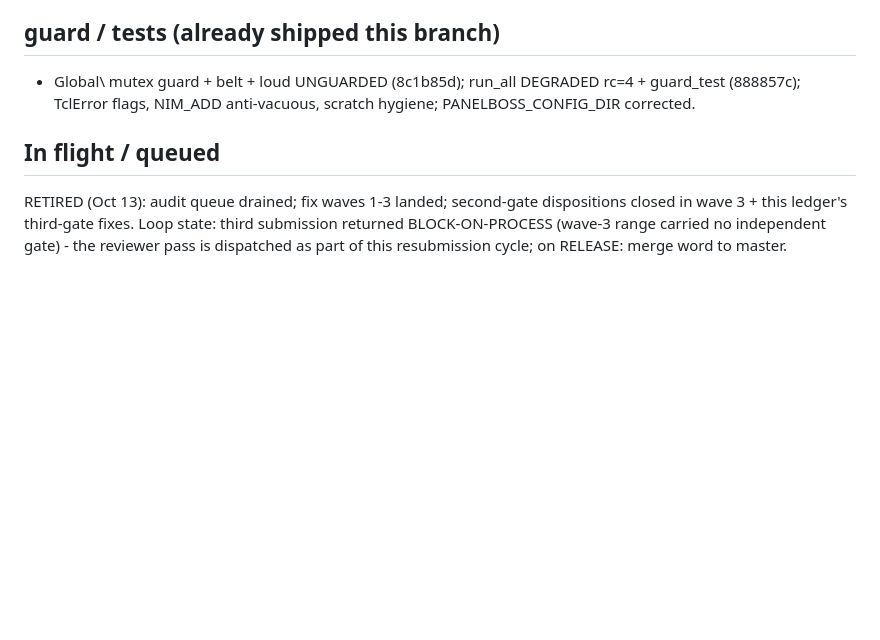
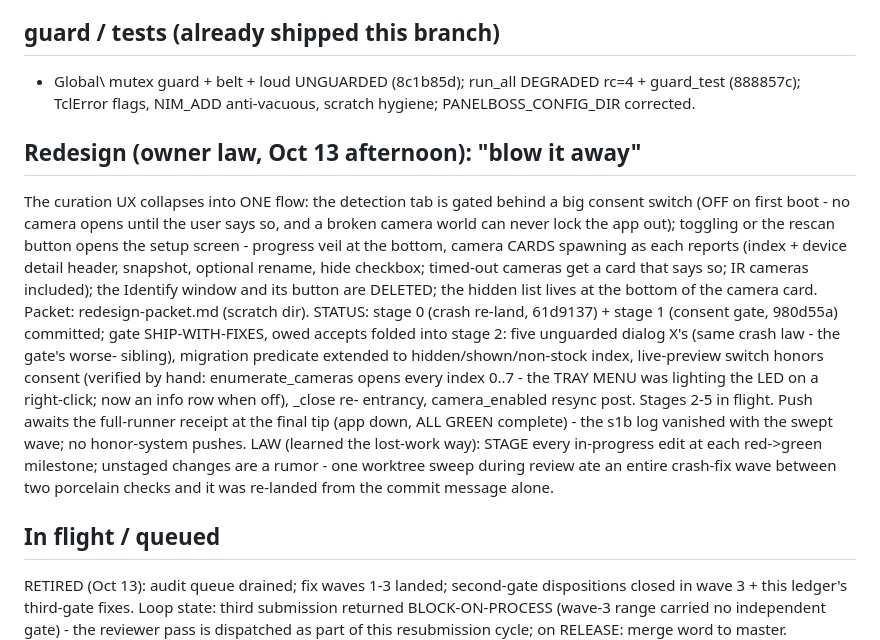
Before and after one commit to Nocterrible/panelboss, a Markdown page: AUDIT-PUNCHLIST.md, the part around the change. Rendered like a GitHub page; blank space fills up the shorter version.

Commit message:
docs: redesign section in the ledger (consent-gate stages landed, gate accepts folded into stage 2, the tray-menu-was-an-opener find, and the STAGE-YOUR-WORK law from the swept wave)

```diff
--- a/AUDIT-PUNCHLIST.md
+++ b/AUDIT-PUNCHLIST.md
@@ -551,6 +551,32 @@ byte-probed against the live OS; HANDLE-trap sweep clean)
   rc=4 + guard_test (888857c); TclError flags, NIM_ADD anti-vacuous, scratch
   hygiene; PANELBOSS_CONFIG_DIR corrected.
 
+## Redesign (owner law, Oct 13 afternoon): "blow it away"
+The curation UX collapses into ONE flow: the detection tab is gated
+behind a big consent switch (OFF on first boot - no camera opens until
+the user says so, and a broken camera world can never lock the app out);
+toggling or the rescan button opens the setup screen - progress veil at
+the bottom, camera CARDS spawning as each reports (index + device
+detail header, snapshot, optional rename, hide checkbox; timed-out
+cameras get a card that says so; IR cameras included); the Identify
+window and its button are DELETED; the hidden list lives at the bottom
+of the camera card. Packet: redesign-packet.md (scratch dir).
+STATUS: stage 0 (crash re-land, 61d9137) + stage 1 (consent gate,
+980d55a) committed; gate SHIP-WITH-FIXES, owed accepts folded into
+stage 2: five unguarded dialog X's (same crash law - the gate's worse-
+sibling), migration predicate extended to hidden/shown/non-stock index,
+live-preview switch honors consent (verified by hand:
+enumerate_cameras opens every index 0..7 - the TRAY MENU was lighting
+the LED on a right-click; now an info row when off), _close re-
+entrancy, camera_enabled resync post. Stages 2-5 in flight.
+Push awaits the full-runner receipt at the final tip (app down, ALL
+GREEN complete) - the s1b log vanished with the swept wave; no
+honor-system pushes.
+LAW (learned the lost-work way): STAGE every in-progress edit at each
+red->green milestone; unstaged changes are a rumor - one worktree sweep
+during review ate an entire crash-fix wave between two porcelain checks
+and it was re-landed from the commit message alone.
+
 ## In flight / queued
 RETIRED (Oct 13): audit queue drained; fix waves 1-3 landed; second-gate
 dispositions closed in wave 3 + this ledger's third-gate fixes. Loop
```
